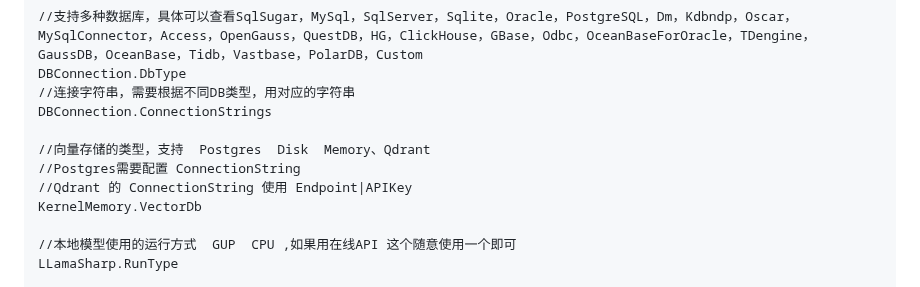
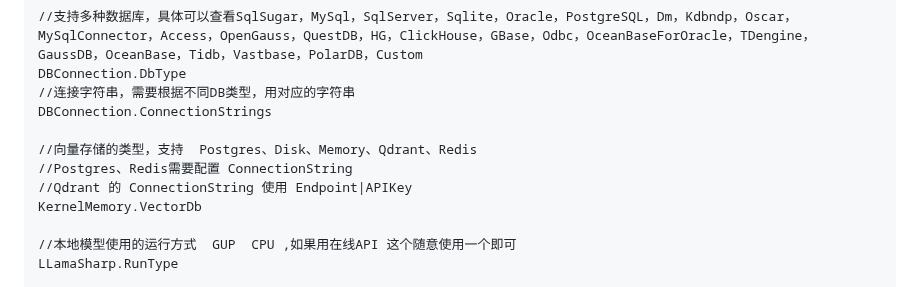
Before and after one commit to AIDotNet/AntSK, a Markdown page: README.md, the part around the change. Drawn GitHub-style.

```diff
--- a/README.md
+++ b/README.md
@@ -139,8 +139,8 @@ DBConnection.DbType
 //连接字符串，需要根据不同DB类型，用对应的字符串
 DBConnection.ConnectionStrings
 
-//向量存储的类型，支持  Postgres  Disk  Memory、Qdrant
-//Postgres需要配置 ConnectionString
+//向量存储的类型，支持  Postgres、Disk、Memory、Qdrant、Redis
+//Postgres、Redis需要配置 ConnectionString
 //Qdrant 的 ConnectionString 使用 Endpoint|APIKey
 KernelMemory.VectorDb
 
```
